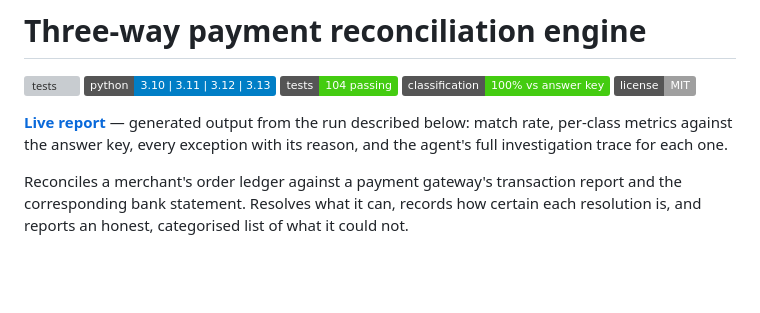
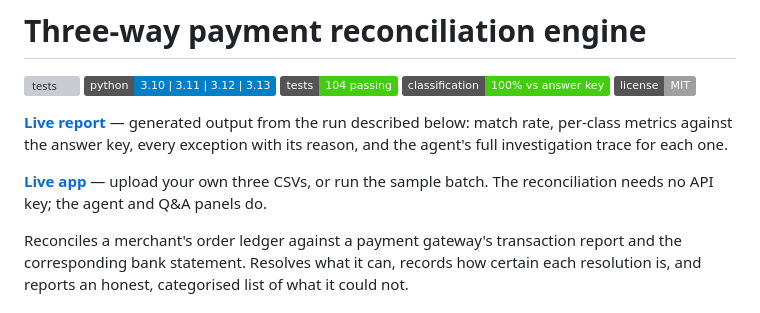
Before and after one commit to rahulpaul-07/recon-engine, a Markdown page: README.md, the part around the change. Drawn GitHub-style; badges without logos; blank space fills up the shorter version; grey boxes are pictures that could not be loaded.

Commit message:
Update README with live app link and CSV upload info
Added a link to the live app and clarified CSV upload options.

```diff
--- a/README.md
+++ b/README.md
@@ -10,6 +10,8 @@
 output from the run described below: match rate, per-class metrics against the
 answer key, every exception with its reason, and the agent's full investigation
 trace for each one.
+
+**[Live app](https://recon-engine-yjim.onrender.com)** — upload your own three CSVs, or run the sample batch. The reconciliation needs no API key; the agent and Q&A panels do.
 
 Reconciles a merchant's order ledger against a payment gateway's transaction
 report and the corresponding bank statement. Resolves what it can, records how
```
